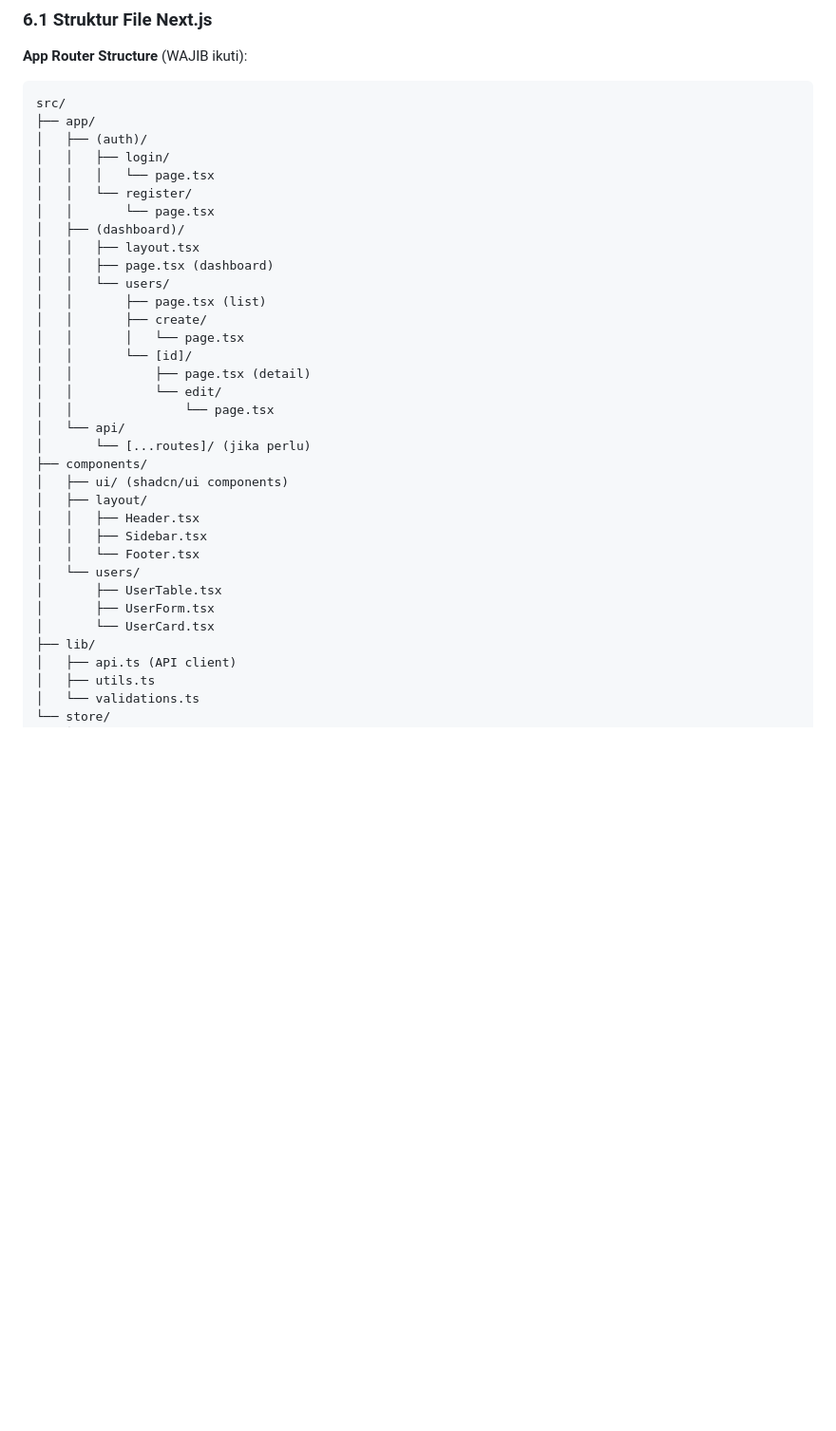
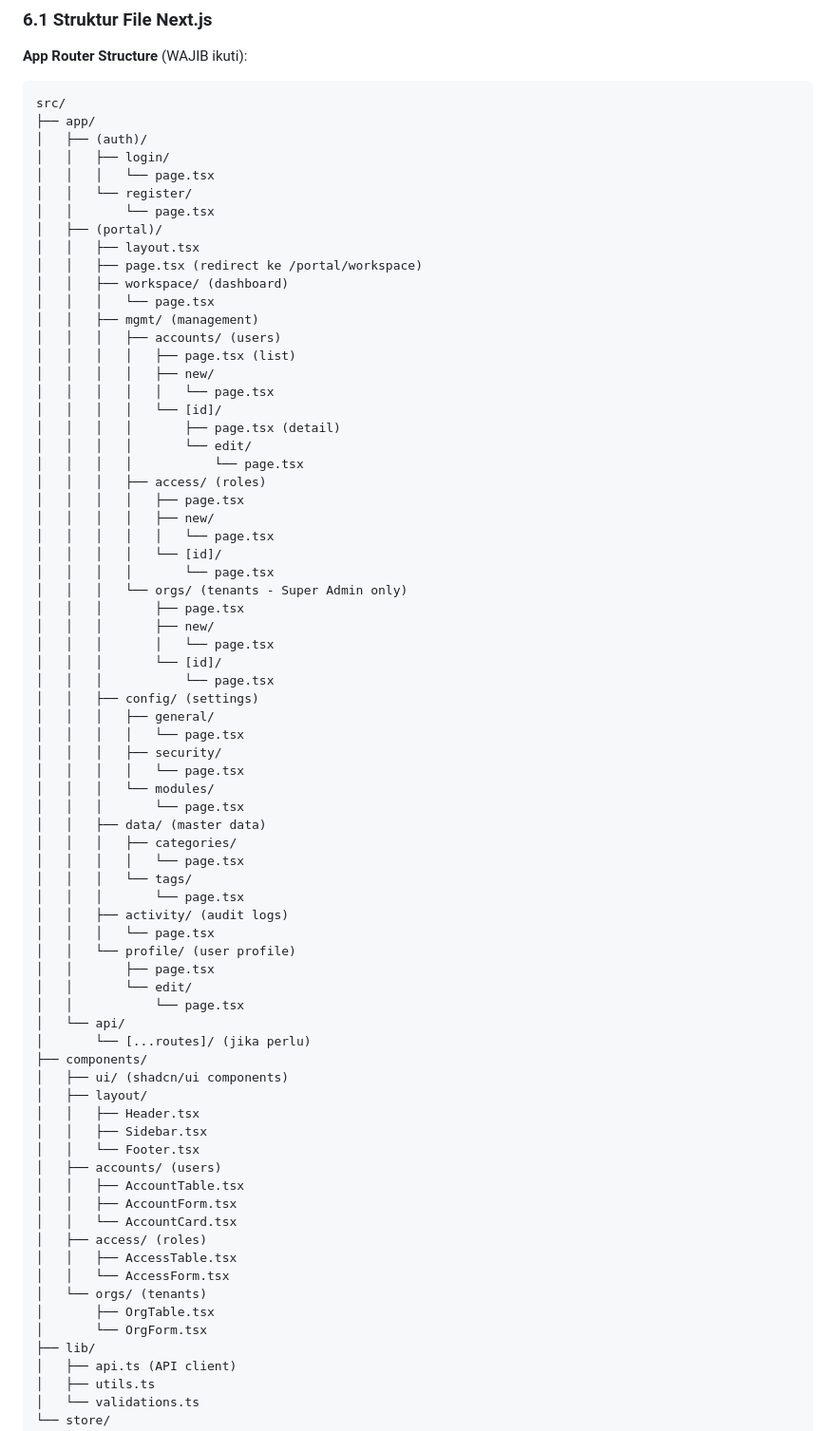
Before and after one commit to kripikindomart/platform-cms, a Markdown page: AI-RULES.md, the part around one of its changes. Shown at 95% size. Rendered like a GitHub page; blank space fills up the shorter version.

```diff
--- a/AI-RULES.md
+++ b/AI-RULES.md
@@ -391,17 +391,50 @@ src/
 │   │   │   └── page.tsx
 │   │   └── register/
 │   │       └── page.tsx
-│   ├── (dashboard)/
+│   ├── (portal)/
 │   │   ├── layout.tsx
-│   │   ├── page.tsx (dashboard)
-│   │   └── users/
-│   │       ├── page.tsx (list)
-│   │       ├── create/
-│   │       │   └── page.tsx
-│   │       └── [id]/
-│   │           ├── page.tsx (detail)
-│   │           └── edit/
-│   │               └── page.tsx
+│   │   ├── page.tsx (redirect ke /portal/workspace)
+│   │   ├── workspace/ (dashboard)
+│   │   │   └── page.tsx
+│   │   ├── mgmt/ (management)
+│   │   │   ├── accounts/ (users)
+│   │   │   │   ├── page.tsx (list)
+│   │   │   │   ├── new/
+│   │   │   │   │   └── page.tsx
+│   │   │   │   └── [id]/
+│   │   │   │       ├── page.tsx (detail)
+│   │   │   │       └── edit/
+│   │   │   │           └── page.tsx
+│   │   │   ├── access/ (roles)
+│   │   │   │   ├── page.tsx
+│   │   │   │   ├── new/
+│   │   │   │   │   └── page.tsx
+│   │   │   │   └── [id]/
+│   │   │   │       └── page.tsx
+│   │   │   └── orgs/ (tenants - Super Admin only)
+│   │   │       ├── page.tsx
+│   │   │       ├── new/
+│   │   │       │   └── page.tsx
+│   │   │       └── [id]/
+│   │   │           └── page.tsx
+│   │   ├── config/ (settings)
+│   │   │   ├── general/
+│   │   │   │   └── page.tsx
+│   │   │   ├── security/
+│   │   │   │   └── page.tsx
+│   │   │   └── modules/
+│   │   │       └── page.tsx
+│   │   ├── data/ (master data)
+│   │   │   ├── categories/
+│   │   │   │   └── page.tsx
+│   │   │   └── tags/
+│   │   │       └── page.tsx
+│   │   ├── activity/ (audit logs)
+│   │   │   └── page.tsx
+│   │   └── profile/ (user profile)
+│   │       ├── page.tsx
+│   │       └── edit/
+│   │           └── page.tsx
 │   └── api/
 │       └── [...routes]/ (jika perlu)
 ├── components/
@@ -410,10 +443,16 @@ src/
 │   │   ├── Header.tsx
 │   │   ├── Sidebar.tsx
 │   │   └── Footer.tsx
-│   └── users/
-│       ├── UserTable.tsx
-│       ├── UserForm.tsx
-│       └── UserCard.tsx
+│   ├── accounts/ (users)
+│   │   ├── AccountTable.tsx
+│   │   ├── AccountForm.tsx
+│   │   └── AccountCard.tsx
+│   ├── access/ (roles)
+│   │   ├── AccessTable.tsx
+│   │   └── AccessForm.tsx
+│   └── orgs/ (tenants)
+│       ├── OrgTable.tsx
+│       └── OrgForm.tsx
 ├── lib/
 │   ├── api.ts (API client)
 │   ├── utils.ts
```
Also changed, not shown: other parts of AI-RULES.md (+107 -0 lines).
